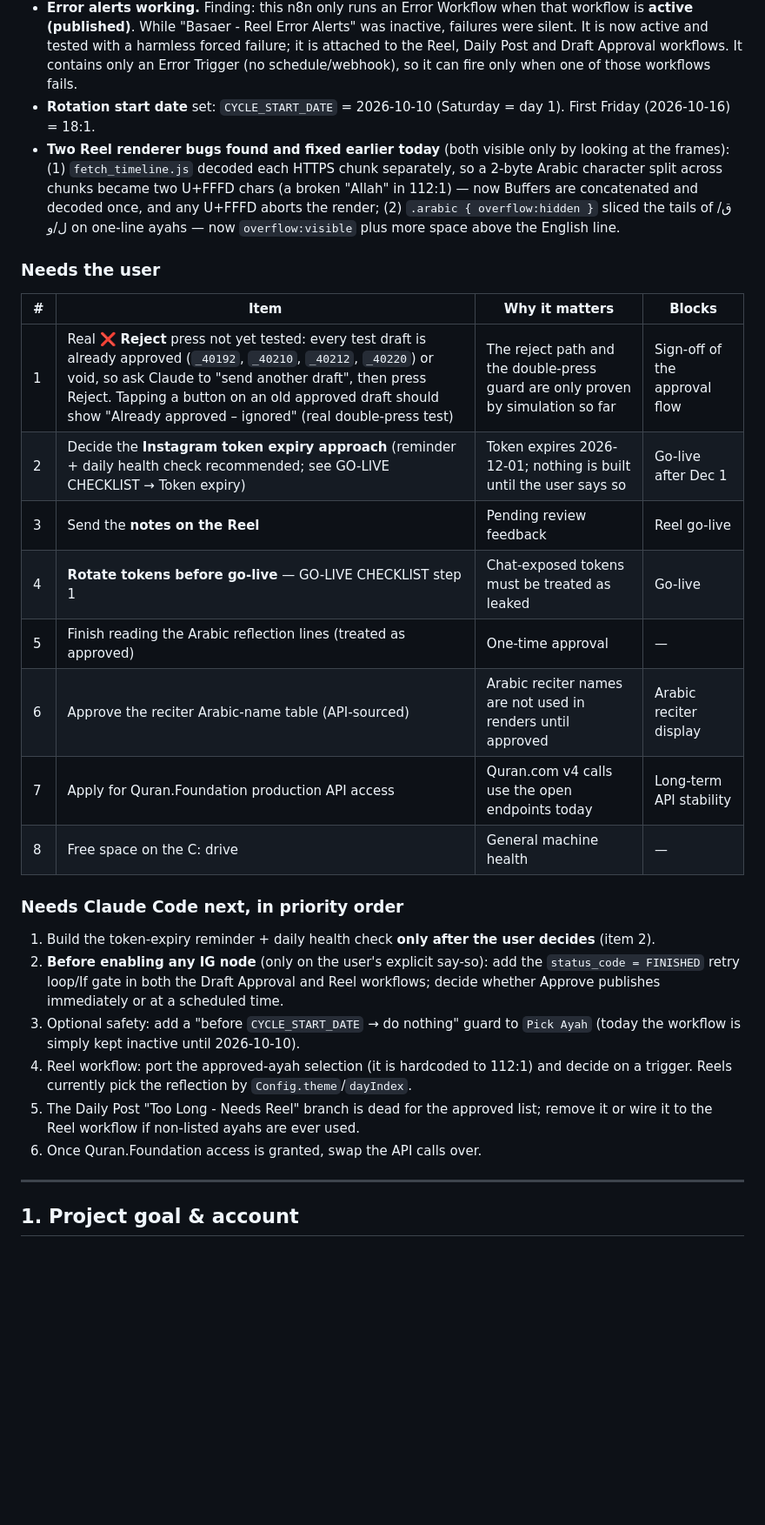
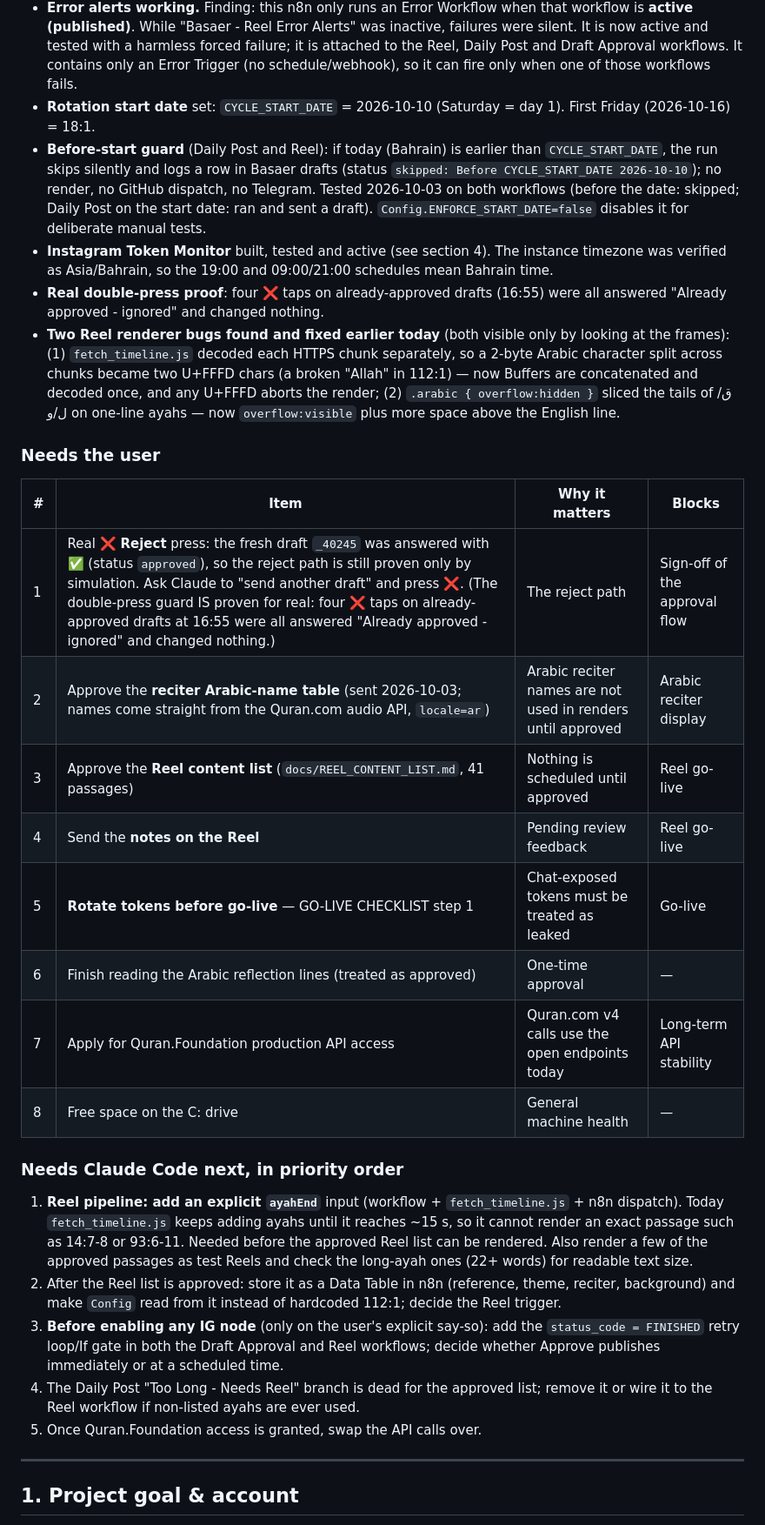
Before and after one commit to AliBH86/basaer-media-render, a Markdown page: docs/HANDOFF.md, the part around one of its changes. Shown at 87% size. Drawn GitHub-style; blank space fills up the shorter version.

```diff
--- a/docs/HANDOFF.md
+++ b/docs/HANDOFF.md
@@ -64,29 +67,31 @@ Per Meta's docs: long-lived tokens last 60 days; `GET https://graph.instagram.co
 - **Arabic/English integrity guards** (after the corrupted-"Allah" bug) in both pipelines — see "Arabic integrity guard" under section 4. Each was proven with a clean run (passes, no false alarm) and a deliberately corrupted run (blocked, owner alerted on Telegram).
 - **Error alerts working.** Finding: this n8n only runs an Error Workflow when that workflow is **active (published)**. While "Basaer - Reel Error Alerts" was inactive, failures were silent. It is now active and tested with a harmless forced failure; it is attached to the Reel, Daily Post and Draft Approval workflows. It contains only an Error Trigger (no schedule/webhook), so it can fire only when one of those workflows fails.
 - **Rotation start date** set: `CYCLE_START_DATE` = 2026-10-10 (Saturday = day 1). First Friday (2026-10-16) = 18:1.
+- **Before-start guard** (Daily Post and Reel): if today (Bahrain) is earlier than `CYCLE_START_DATE`, the run skips silently and logs a row in Basaer drafts (status `skipped: Before CYCLE_START_DATE 2026-10-10`); no render, no GitHub dispatch, no Telegram. Tested 2026-10-03 on both workflows (before the date: skipped; Daily Post on the start date: ran and sent a draft). `Config.ENFORCE_START_DATE=false` disables it for deliberate manual tests.
+- **Instagram Token Monitor** built, tested and active (see section 4). The instance timezone was verified as Asia/Bahrain, so the 19:00 and 09:00/21:00 schedules mean Bahrain time.
+- **Real double-press proof**: four ❌ taps on already-approved drafts (16:55) were all answered "Already approved - ignored" and changed nothing.
 - **Two Reel renderer bugs found and fixed earlier today** (both visible only by looking at the frames): (1) `fetch_timeline.js` decoded each HTTPS chunk separately, so a 2-byte Arabic character split across chunks became two U+FFFD chars (a broken "Allah" in 112:1) — now Buffers are concatenated and decoded once, and any U+FFFD aborts the render; (2) `.arabic { overflow:hidden }` sliced the tails of ق/ل/و on one-line ayahs — now `overflow:visible` plus more space above the English line.
 
 ### Needs the user
 
 | # | Item | Why it matters | Blocks |
 |---|---|---|---|
-| 1 | Real ❌ **Reject** press not yet tested: every test draft is already approved (`_40192`, `_40210`, `_40212`, `_40220`) or void, so ask Claude to "send another draft", then press Reject. Tapping a button on an old approved draft should show "Already approved – ignored" (real double-press test) | The reject path and the double-press guard are only proven by simulation so far | Sign-off of the approval flow |
-| 2 | Decide the **Instagram token expiry approach** (reminder + daily health check recommended; see GO-LIVE CHECKLIST → Token expiry) | Token expires 2026-12-01; nothing is built until the user says so | Go-live after Dec 1 |
-| 3 | Send the **notes on the Reel** | Pending review feedback | Reel go-live |
-| 4 | **Rotate tokens before go-live** — GO-LIVE CHECKLIST step 1 | Chat-exposed tokens must be treated as leaked | Go-live |
-| 5 | Finish reading the Arabic reflection lines (treated as approved) | One-time approval | — |
-| 6 | Approve the reciter Arabic-name table (API-sourced) | Arabic reciter names are not used in renders until approved | Arabic reciter display |
+| 1 | Real ❌ **Reject** press: the fresh draft `_40245` was answered with ✅ (status `approved`), so the reject path is still proven only by simulation. Ask Claude to "send another draft" and press ❌. (The double-press guard IS proven for real: four ❌ taps on already-approved drafts at 16:55 were all answered "Already approved - ignored" and changed nothing.) | The reject path | Sign-off of the approval flow |
+| 2 | Approve the **reciter Arabic-name table** (sent 2026-10-03; names come straight from the Quran.com audio API, `locale=ar`) | Arabic reciter names are not used in renders until approved | Arabic reciter display |
+| 3 | Approve the **Reel content list** (`docs/REEL_CONTENT_LIST.md`, 41 passages) | Nothing is scheduled until approved | Reel go-live |
+| 4 | Send the **notes on the Reel** | Pending review feedback | Reel go-live |
+| 5 | **Rotate tokens before go-live** — GO-LIVE CHECKLIST step 1 | Chat-exposed tokens must be treated as leaked | Go-live |
+| 6 | Finish reading the Arabic reflection lines (treated as approved) | One-time approval | — |
 | 7 | Apply for Quran.Foundation production API access | Quran.com v4 calls use the open endpoints today | Long-term API stability |
 | 8 | Free space on the C: drive | General machine health | — |
 
 ### Needs Claude Code next, in priority order
 
-1. Build the token-expiry reminder + daily health check **only after the user decides** (item 2).
-2. **Before enabling any IG node** (only on the user's explicit say-so): add the `status_code = FINISHED` retry loop/If gate in both the Draft Approval and Reel workflows; decide whether Approve publishes immediately or at a scheduled time.
-3. Optional safety: add a "before `CYCLE_START_DATE` → do nothing" guard to `Pick Ayah` (today the workflow is simply kept inactive until 2026-10-10).
-4. Reel workflow: port the approved-ayah selection (it is hardcoded to 112:1) and decide on a trigger. Reels currently pick the reflection by `Config.theme`/`dayIndex`.
-5. The Daily Post "Too Long - Needs Reel" branch is dead for the approved list; remove it or wire it to the Reel workflow if non-listed ayahs are ever used.
-6. Once Quran.Foundation access is granted, swap the API calls over.
+1. **Reel pipeline: add an explicit `ayahEnd`** input (workflow + `fetch_timeline.js` + n8n dispatch). Today `fetch_timeline.js` keeps adding ayahs until it reaches ~15 s, so it cannot render an exact passage such as 14:7-8 or 93:6-11. Needed before the approved Reel list can be rendered. Also render a few of the approved passages as test Reels and check the long-ayah ones (22+ words) for readable text size.
+2. After the Reel list is approved: store it as a Data Table in n8n (reference, theme, reciter, background) and make `Config` read from it instead of hardcoded 112:1; decide the Reel trigger.
+3. **Before enabling any IG node** (only on the user's explicit say-so): add the `status_code = FINISHED` retry loop/If gate in both the Draft Approval and Reel workflows; decide whether Approve publishes immediately or at a scheduled time.
+4. The Daily Post "Too Long - Needs Reel" branch is dead for the approved list; remove it or wire it to the Reel workflow if non-listed ayahs are ever used.
+5. Once Quran.Foundation access is granted, swap the API calls over.
 
 ---
 
```
Also changed, not shown: other parts of docs/HANDOFF.md (+48 -32 lines), CLAUDE.md (+3 -2 lines), docs/REEL_CONTENT_LIST.md (added, +51 -0 lines).
